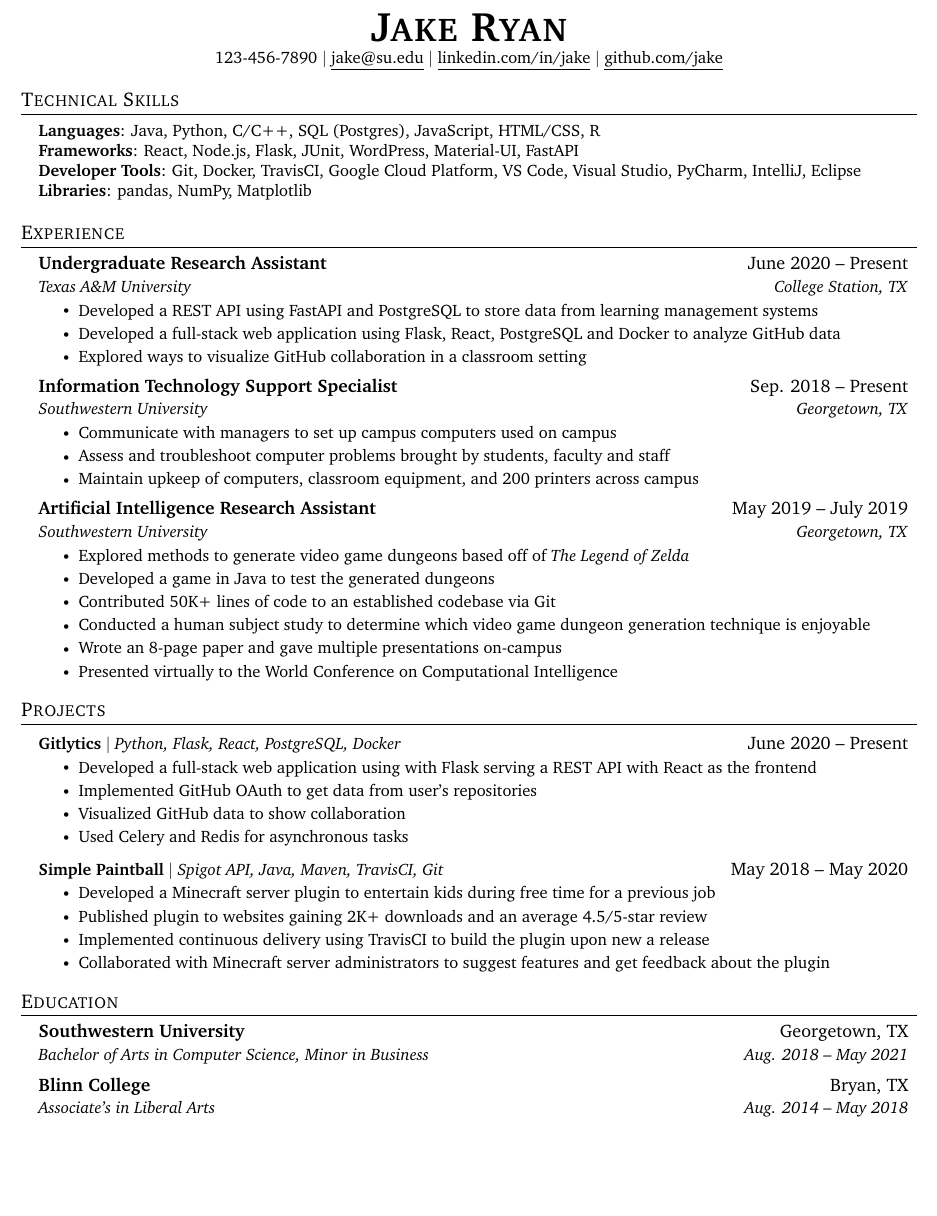
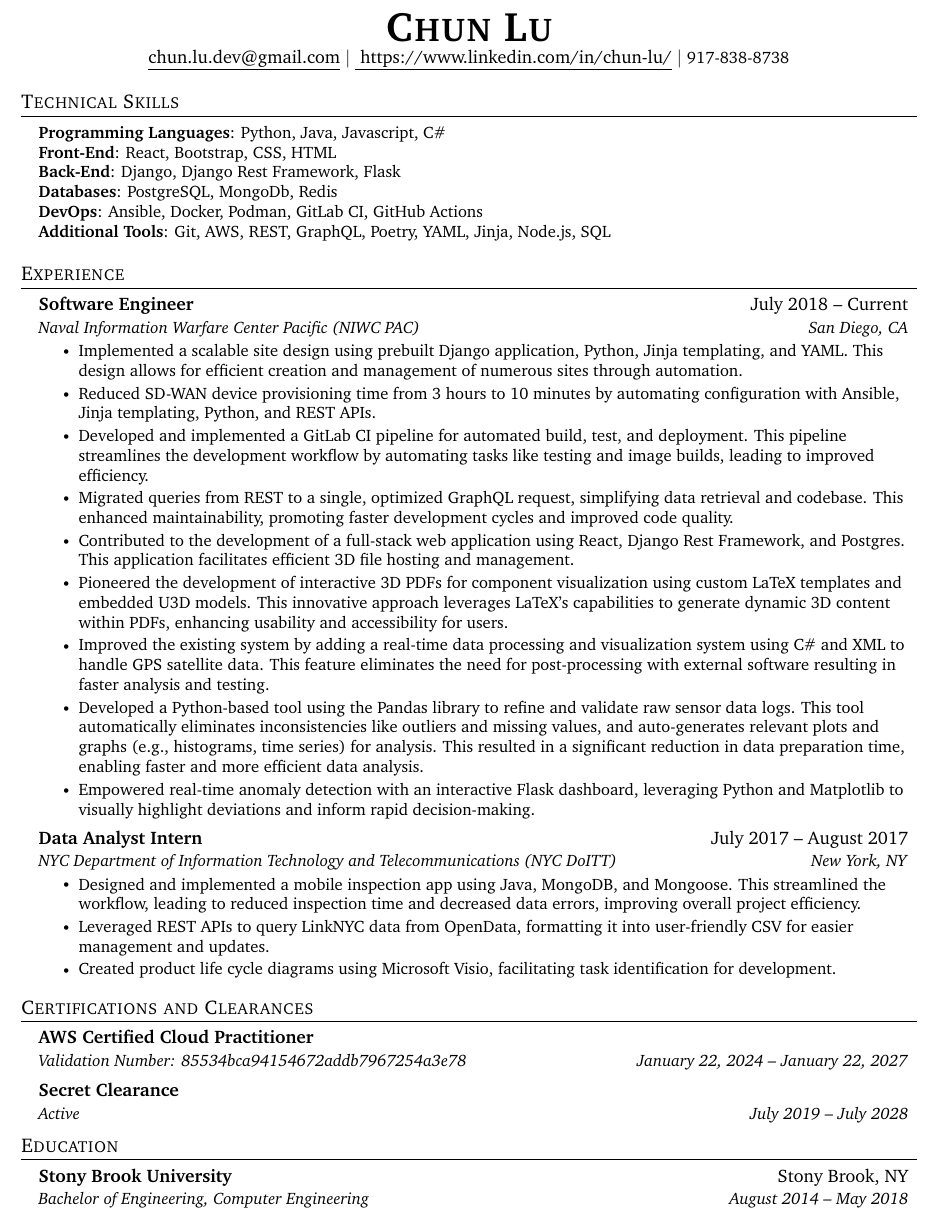
Before and after one commit to chunlu/resume, a LaTeX CV (resume.tex): part of the page, cut at the place of the change, the shorter picture padded with empty space. Compiled offline with pdfLaTeX.

Commit message:
Updated with my info

```diff
--- a/resume.tex
+++ b/resume.tex
@@ -99,16 +99,12 @@
 \begin{document}
 
 %----------HEADING----------
-% \begin{tabular*}{\textwidth}{l@{\extracolsep{\fill}}r}
-%   \textbf{\href{http://sourabhbajaj.com/}{\Large Sourabh Bajaj}} & Email : \href{mailto:sourabh@sourabhbajaj.com}{sourabh@sourabhbajaj.com}\\
-%   \href{http://sourabhbajaj.com/}{http://www.sourabhbajaj.com} & Mobile : +1-123-456-7890 \\
-% \end{tabular*}
 
 \begin{center}
-    \textbf{\Huge \scshape Jake Ryan} \\ \vspace{1pt}
-    \small 123-456-7890 $|$ \href{mailto:x@x.com}{\underline{jake@su.edu}} $|$
-    \href{https://linkedin.com/in/...}{\underline{linkedin.com/in/jake}} $|$
-    \href{https://github.com/...}{\underline{github.com/jake}}
+    \textbf{\Huge \scshape Chun Lu} \\ \vspace{1pt}
+    \href{mailto:chun.lu.dev@gmail.com}{\underline{chun.lu.dev@gmail.com}} $|$
+    \href{ https://www.linkedin.com/in/chun-lu/}{\underline{ https://www.linkedin.com/in/chun-lu/}} $|$
+    \small 917-838-8738
 \end{center}
 
 %
@@ -116,27 +112,19 @@
 \section{Technical Skills}
  \begin{itemize}[leftmargin=0.15in, label={}]
     \small{\item{
-     \textbf{Languages}{: Java, Python, C/C++, SQL (Postgres), JavaScript, HTML/CSS, R} \\
-     \textbf{Frameworks}{: React, Node.js, Flask, JUnit, WordPress, Material-UI, FastAPI} \\
-     \textbf{Developer Tools}{: Git, Docker, TravisCI, Google Cloud Platform, VS Code, Visual Studio, PyCharm, IntelliJ, Eclipse} \\
-     \textbf{Libraries}{: pandas, NumPy, Matplotlib}
-    }}
+     \textbf{Programming Languages}{: Python, Java, Javascript, C\#} \\
+     \textbf{Front-End}{: React, Bootstrap, CSS, HTML} \\
+     \textbf{Back-End}{: Django, Django Rest Framework, Flask} \\
+     \textbf{Databases}{: PostgreSQL, MongoDb, Redis} \\
+     \textbf{DevOps}{: Ansible, Docker, Podman, GitLab CI, GitHub Actions} \\
+     \textbf{Additional Tools}{: Git, AWS, REST, GraphQL, Poetry, YAML, Jinja, Node.js, SQL}
+     }}
  \end{itemize}
 
 
 %-----------EXPERIENCE-----------
 \section{Experience}
   \resumeSubHeadingListStart
-
-    \resumeSubheading
-      {Undergraduate Research Assistant}{June 2020 -- Present}
-      {Texas A\&M University}{College Station, TX}
-      \resumeItemListStart
-        \resumeItem{Developed a REST API using FastAPI and PostgreSQL to store data from learning management systems}
-        \resumeItem{Developed a full-stack web application using Flask, React, PostgreSQL and Docker to analyze GitHub data}
-        \resumeItem{Explored ways to visualize GitHub collaboration in a classroom setting}
-      \resumeItemListEnd
-
 % -----------Multiple Positions Heading-----------
 %    \resumeSubSubheading
 %     {Software Engineer I}{Oct 2014 - Sep 2016}
@@ -148,60 +136,78 @@
 %-------------------------------------------
 
     \resumeSubheading
-      {Information Technology Support Specialist}{Sep. 2018 -- Present}
-      {Southwestern University}{Georgetown, TX}
+      {Software Engineer}{July 2018 -- Current}
+      {Naval Information Warfare Center Pacific (NIWC PAC)}{San Diego, CA}
       \resumeItemListStart
-        \resumeItem{Communicate with managers to set up campus computers used on campus}
-        \resumeItem{Assess and troubleshoot computer problems brought by students, faculty and staff}
-        \resumeItem{Maintain upkeep of computers, classroom equipment, and 200 printers across campus}
+        \resumeItem{Implemented a scalable site design using prebuilt Django application, Python, Jinja templating, and YAML. This design allows for efficient creation and management of numerous sites through automation.}
+        \resumeItem{Reduced SD-WAN device provisioning time from 3 hours to 10 minutes by automating configuration with Ansible, Jinja templating, Python, and REST APIs.}
+        \resumeItem{Developed and implemented a GitLab CI pipeline for automated build, test, and deployment. This pipeline streamlines the development workflow by automating tasks like testing and image builds, leading to improved efficiency.}
+        \resumeItem{Migrated queries from REST to a single, optimized GraphQL request, simplifying data retrieval and codebase. This enhanced maintainability, promoting faster development cycles and improved code quality.}
+        \resumeItem{Contributed to the development of a full-stack web application using React, Django Rest Framework, and Postgres. This application facilitates efficient 3D file hosting and management.}
+        \resumeItem{Pioneered the development of interactive 3D PDFs for component visualization using custom LaTeX templates and embedded U3D models. This innovative approach leverages LaTeX's capabilities to generate dynamic 3D content within PDFs, enhancing usability and accessibility for users.}
+        \resumeItem{Improved the existing system by adding a real-time data processing and visualization system using C\# and XML to handle GPS satellite data. This feature eliminates the need for post-processing with external software resulting in faster analysis and testing.}
+        \resumeItem{Developed a Python-based tool using the Pandas library to refine and validate raw sensor data logs. This tool automatically eliminates inconsistencies like outliers and missing values, and auto-generates relevant plots and graphs (e.g., histograms, time series) for analysis. This resulted in a significant reduction in data preparation time, enabling faster and more efficient data analysis.}
+        \resumeItem{Empowered real-time anomaly detection with an interactive Flask dashboard, leveraging Python and Matplotlib to visually highlight deviations and inform rapid decision-making.}
     \resumeItemListEnd
 
     \resumeSubheading
-      {Artificial Intelligence Research Assistant}{May 2019 -- July 2019}
-      {Southwestern University}{Georgetown, TX}
+      {Data Analyst Intern}{July 2017 -- August 2017}
+      {NYC Department of Information Technology and Telecommunications (NYC DoITT)}{New York, NY}
       \resumeItemListStart
-        \resumeItem{Explored methods to generate video game dungeons based off of \emph{The Legend of Zelda}}
-        \resumeItem{Developed a game in Java to test the generated dungeons}
-        \resumeItem{Contributed 50K+ lines of code to an established codebase via Git}
-        \resumeItem{Conducted  a human subject study to determine which video game dungeon generation technique is enjoyable}
-        \resumeItem{Wrote an 8-page paper and gave multiple presentations on-campus}
-        \resumeItem{Presented virtually to the World Conference on Computational Intelligence}
+        \resumeItem{Designed and implemented a mobile inspection app using Java, MongoDB, and Mongoose. This streamlined the workflow, leading to reduced inspection time and decreased data errors, improving overall project efficiency.}
+        \resumeItem{Leveraged REST APIs to query LinkNYC data from OpenData, formatting it into user-friendly CSV for easier management and updates.}
+        \resumeItem{Created product life cycle diagrams using Microsoft Visio, facilitating task identification for development.}
       \resumeItemListEnd
 
   \resumeSubHeadingListEnd
 
 
-%-----------PROJECTS-----------
-\section{Projects}
-    \resumeSubHeadingListStart
-      \resumeProjectHeading
-          {\textbf{Gitlytics} $|$ \emph{Python, Flask, React, PostgreSQL, Docker}}{June 2020 -- Present}
-          \resumeItemListStart
-            \resumeItem{Developed a full-stack web application using with Flask serving a REST API with React as the frontend}
-            \resumeItem{Implemented GitHub OAuth to get data from user’s repositories}
-            \resumeItem{Visualized GitHub data to show collaboration}
-            \resumeItem{Used Celery and Redis for asynchronous tasks}
-          \resumeItemListEnd
-      \resumeProjectHeading
-          {\textbf{Simple Paintball} $|$ \emph{Spigot API, Java, Maven, TravisCI, Git}}{May 2018 -- May 2020}
-          \resumeItemListStart
-            \resumeItem{Developed a Minecraft server plugin to entertain kids during free time for a previous job}
-            \resumeItem{Published plugin to websites gaining 2K+ downloads and an average 4.5/5-star review}
-            \resumeItem{Implemented continuous delivery using TravisCI to build the plugin upon new a release}
-            \resumeItem{Collaborated with Minecraft server administrators to suggest features and get feedback about the plugin}
-          \resumeItemListEnd
-    \resumeSubHeadingListEnd
+% %-----------PROJECTS-----------
+% \section{Projects}
+%     \resumeSubHeadingListStart
+%       \resumeProjectHeading
+%           {\textbf{Gitlytics} $|$ \emph{Python, Flask, React, PostgreSQL, Docker}}{June 2020 -- Present}
+%           \resumeItemListStart
+%             \resumeItem{Developed a full-stack web application using with Flask serving a REST API with React as the frontend}
+%             \resumeItem{Implemented GitHub OAuth to get data from user’s repositories}
+%             \resumeItem{Visualized GitHub data to show collaboration}
+%             \resumeItem{Used Celery and Redis for asynchronous tasks}
+%           \resumeItemListEnd
+%       \resumeProjectHeading
+%           {\textbf{Simple Paintball} $|$ \emph{Spigot API, Java, Maven, TravisCI, Git}}{May 2018 -- May 2020}
+%           \resumeItemListStart
+%             \resumeItem{Developed a Minecraft server plugin to entertain kids during free time for a previous job}
+%             \resumeItem{Published plugin to websites gaining 2K+ downloads and an average 4.5/5-star review}
+%             \resumeItem{Implemented continuous delivery using TravisCI to build the plugin upon new a release}
+%             \resumeItem{Collaborated with Minecraft server administrators to suggest features and get feedback about the plugin}
+%           \resumeItemListEnd
+%     \resumeSubHeadingListEnd
 
+%-----------Certifications-----------
+\section{Certifications and Clearances}
+  \resumeSubHeadingListStart
+    \resumeSubheading
+      {AWS Certified Cloud Practitioner}{}
+      {Validation Number: 85534bca94154672addb7967254a3e78}{January 22, 2024 -- January 22, 2027}
+    \resumeSubheading
+      {Secret Clearance}{}
+      {Active}{July 2019 -- July 2028}
+  \resumeSubHeadingListEnd
+
+% %-----------Clearances-----------
+% \section{Clearances}
+%   \resumeSubHeadingListStart
+%     \resumeSubheading
+%       {Secret Clearance}{}
+%       {Active}{July 2019 -- July 2028}
+%   \resumeSubHeadingListEnd
 
 %-----------EDUCATION-----------
 \section{Education}
   \resumeSubHeadingListStart
     \resumeSubheading
-      {Southwestern University}{Georgetown, TX}
-      {Bachelor of Arts in Computer Science, Minor in Business}{Aug. 2018 -- May 2021}
-    \resumeSubheading
-      {Blinn College}{Bryan, TX}
-      {Associate's in Liberal Arts}{Aug. 2014 -- May 2018}
+      {Stony Brook University}{Stony Brook, NY}
+      {Bachelor of Engineering, Computer Engineering}{August 2014 -- May 2018}
   \resumeSubHeadingListEnd
 
 
```
Also changed, not shown: resume.pdf.
